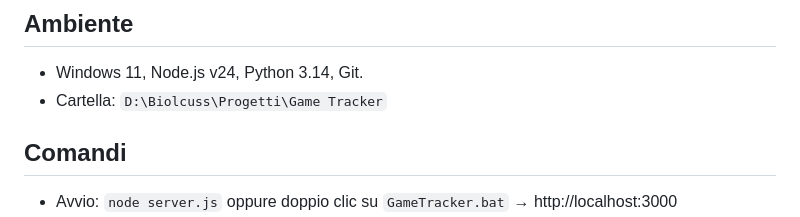
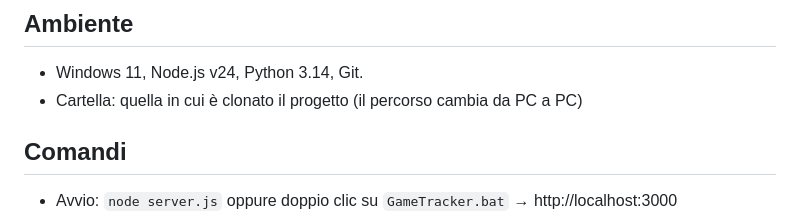
Before and after one commit to Biolcuss/platinum_questbook, a Markdown page: CLAUDE.md, the part around the change. Drawn GitHub-style.

Commit message:
Tolto il percorso personale da CLAUDE.md
Co-Authored-By: Claude Sonnet 5.5 <noreply@anthropic.com>

```diff
--- a/CLAUDE.md
+++ b/CLAUDE.md
@@ -30,7 +30,7 @@ App web **locale** per seguire i progressi nei videogiochi:
 
 ## Ambiente
 - Windows 11, Node.js v24, Python 3.14, Git.
-- Cartella: `D:\Biolcuss\Progetti\Game Tracker`
+- Cartella: quella in cui è clonato il progetto (il percorso cambia da PC a PC)
 
 ## Comandi
 - Avvio: `node server.js` oppure doppio clic su `GameTracker.bat` → http://localhost:3000
```
